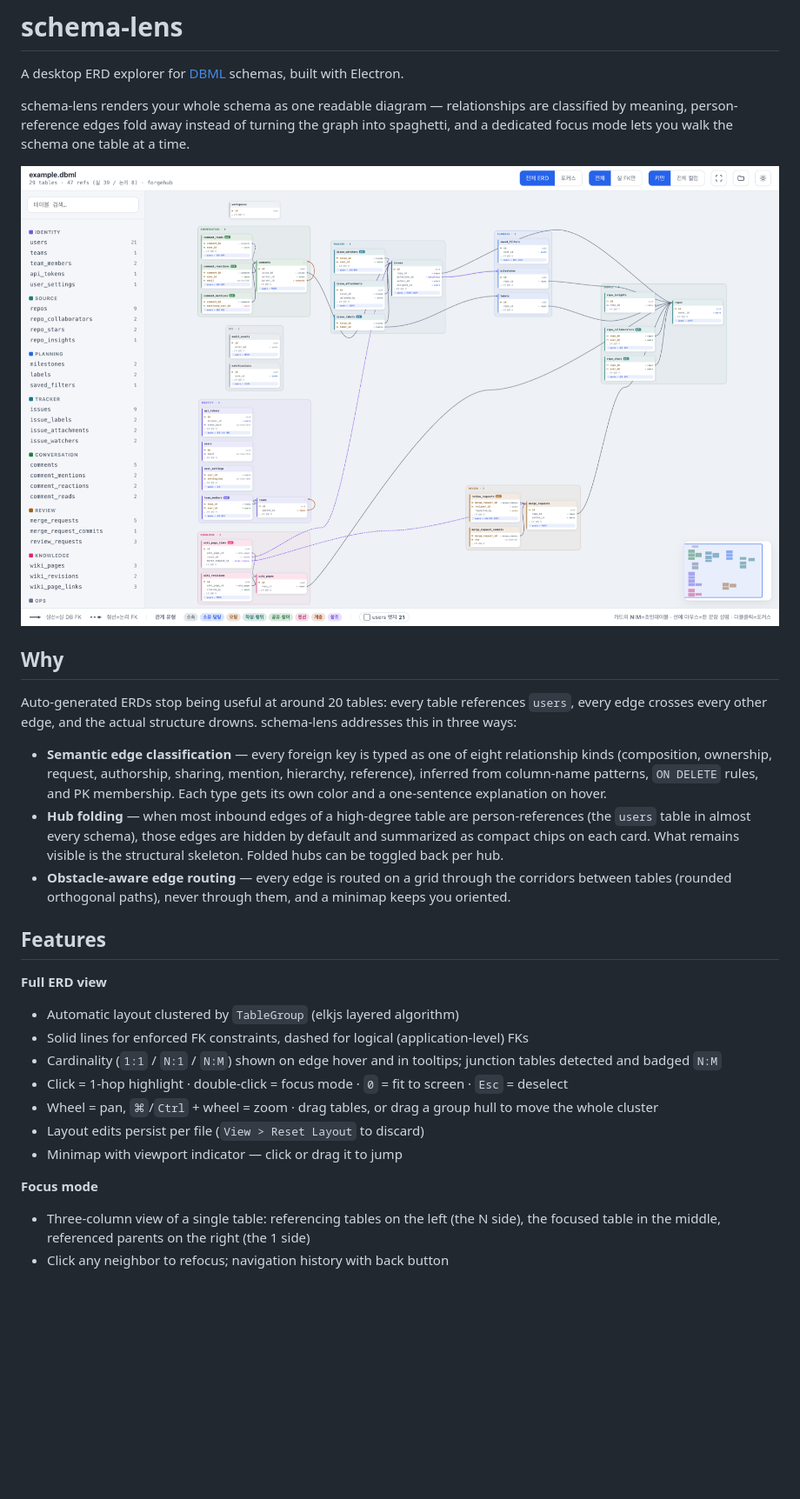
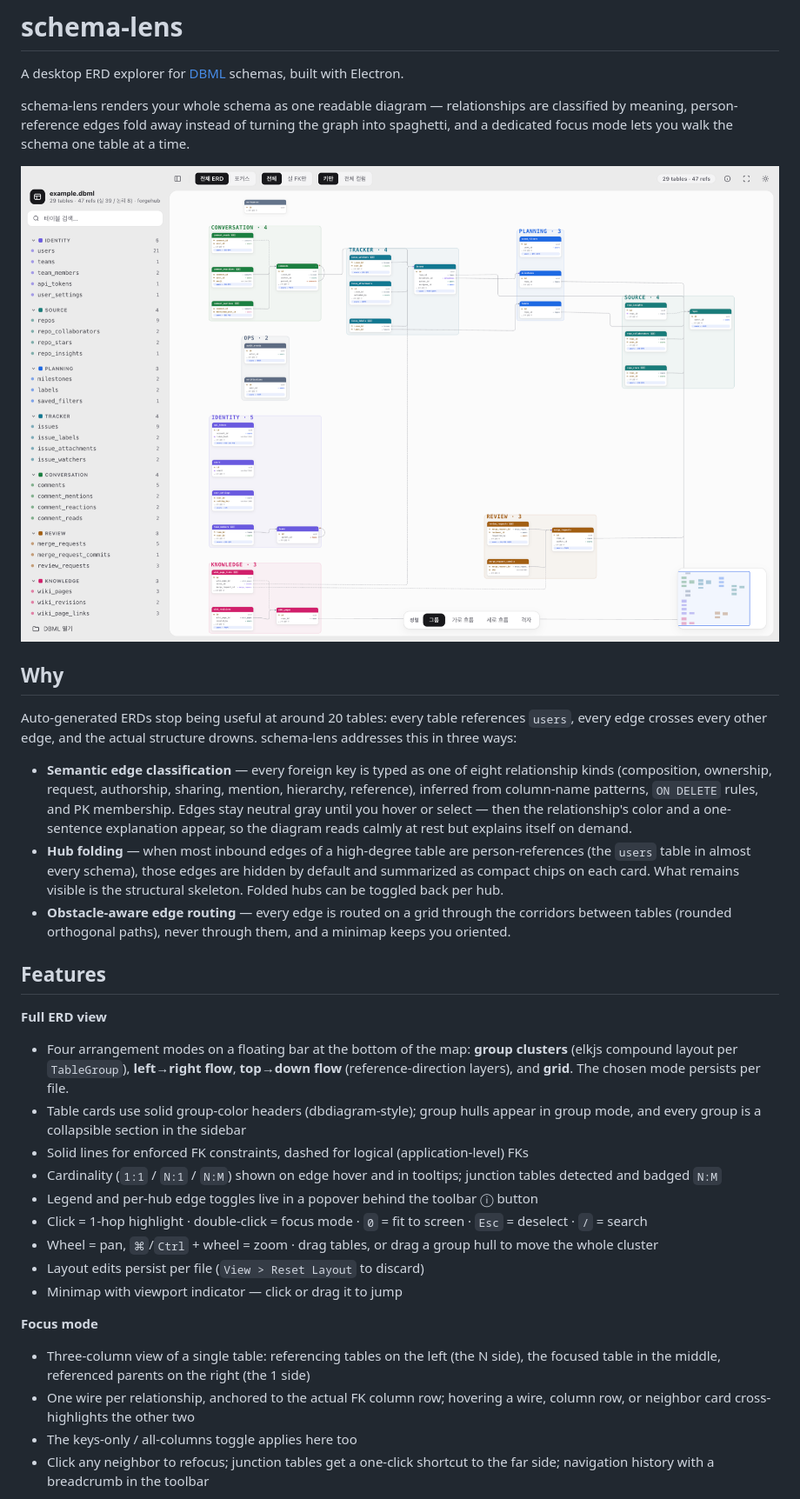
Before and after one commit to HwangBBang/schema-lens, a Markdown page: README.md, the part around the change printed below. Shown: that part at 87% size. GitHub-like rendering; pictures changed too: docs/erd-light.png; blank space fills up the shorter version.

Commit message:
docs: README 갱신

```diff
--- a/README.md
+++ b/README.md
@@ -20,7 +20,9 @@ schema-lens addresses this in three ways:
 - **Semantic edge classification** — every foreign key is typed as one of eight
   relationship kinds (composition, ownership, request, authorship, sharing, mention,
   hierarchy, reference), inferred from column-name patterns, `ON DELETE` rules, and
-  PK membership. Each type gets its own color and a one-sentence explanation on hover.
+  PK membership. Edges stay neutral gray until you hover or select — then the
+  relationship's color and a one-sentence explanation appear, so the diagram reads
+  calmly at rest but explains itself on demand.
 - **Hub folding** — when most inbound edges of a high-degree table are
   person-references (the `users` table in almost every schema), those edges are
   hidden by default and summarized as compact chips on each card. What remains
@@ -32,10 +34,15 @@ schema-lens addresses this in three ways:
 ## Features
 
 **Full ERD view**
-- Automatic layout clustered by `TableGroup` (elkjs layered algorithm)
+- Four arrangement modes on a floating bar at the bottom of the map: **group clusters**
+  (elkjs compound layout per `TableGroup`), **left→right flow**, **top→down flow**
+  (reference-direction layers), and **grid**. The chosen mode persists per file.
+- Table cards use solid group-color headers (dbdiagram-style); group hulls appear in
+  group mode, and every group is a collapsible section in the sidebar
 - Solid lines for enforced FK constraints, dashed for logical (application-level) FKs
 - Cardinality (`1:1` / `N:1` / `N:M`) shown on edge hover and in tooltips; junction tables detected and badged `N:M`
-- Click = 1-hop highlight · double-click = focus mode · `0` = fit to screen · `Esc` = deselect
+- Legend and per-hub edge toggles live in a popover behind the toolbar ⓘ button
+- Click = 1-hop highlight · double-click = focus mode · `0` = fit to screen · `Esc` = deselect · `/` = search
 - Wheel = pan, `⌘`/`Ctrl` + wheel = zoom · drag tables, or drag a group hull to move the whole cluster
 - Layout edits persist per file (`View > Reset Layout` to discard)
 - Minimap with viewport indicator — click or drag it to jump
@@ -43,7 +50,11 @@ schema-lens addresses this in three ways:
 **Focus mode**
 - Three-column view of a single table: referencing tables on the left (the N side),
   the focused table in the middle, referenced parents on the right (the 1 side)
-- Click any neighbor to refocus; navigation history with back button
+- One wire per relationship, anchored to the actual FK column row; hovering a wire,
+  column row, or neighbor card cross-highlights the other two
+- The keys-only / all-columns toggle applies here too
+- Click any neighbor to refocus; junction tables get a one-click shortcut to the far
+  side; navigation history with a breadcrumb in the toolbar
 
 <picture>
   <source media="(prefers-color-scheme: dark)" srcset="docs/focus-dark.png">
```
Also changed, not shown: other parts of README.md (+9 -4 lines), docs/erd-dark.png, docs/focus-dark.png, docs/focus-light.png.
